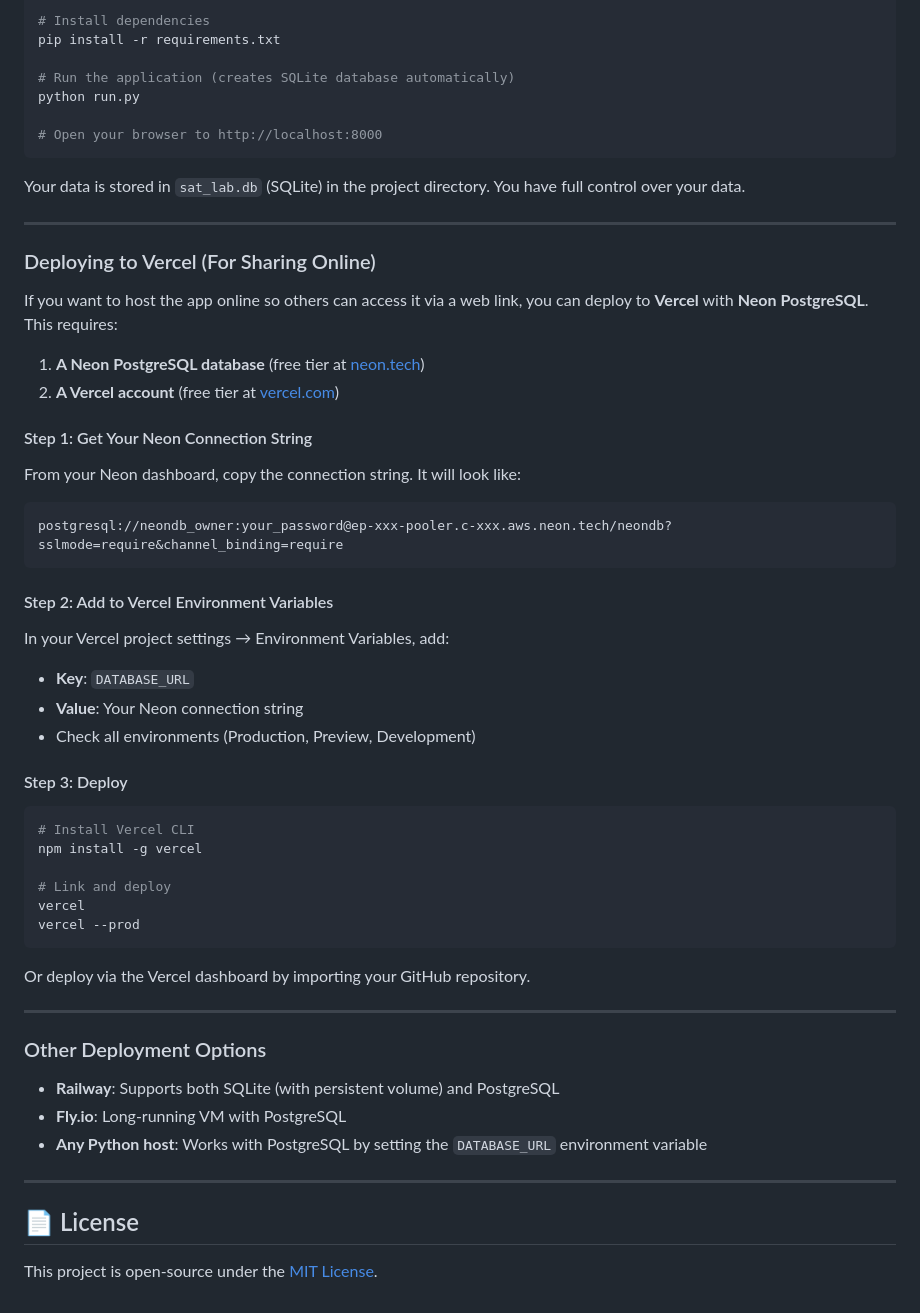
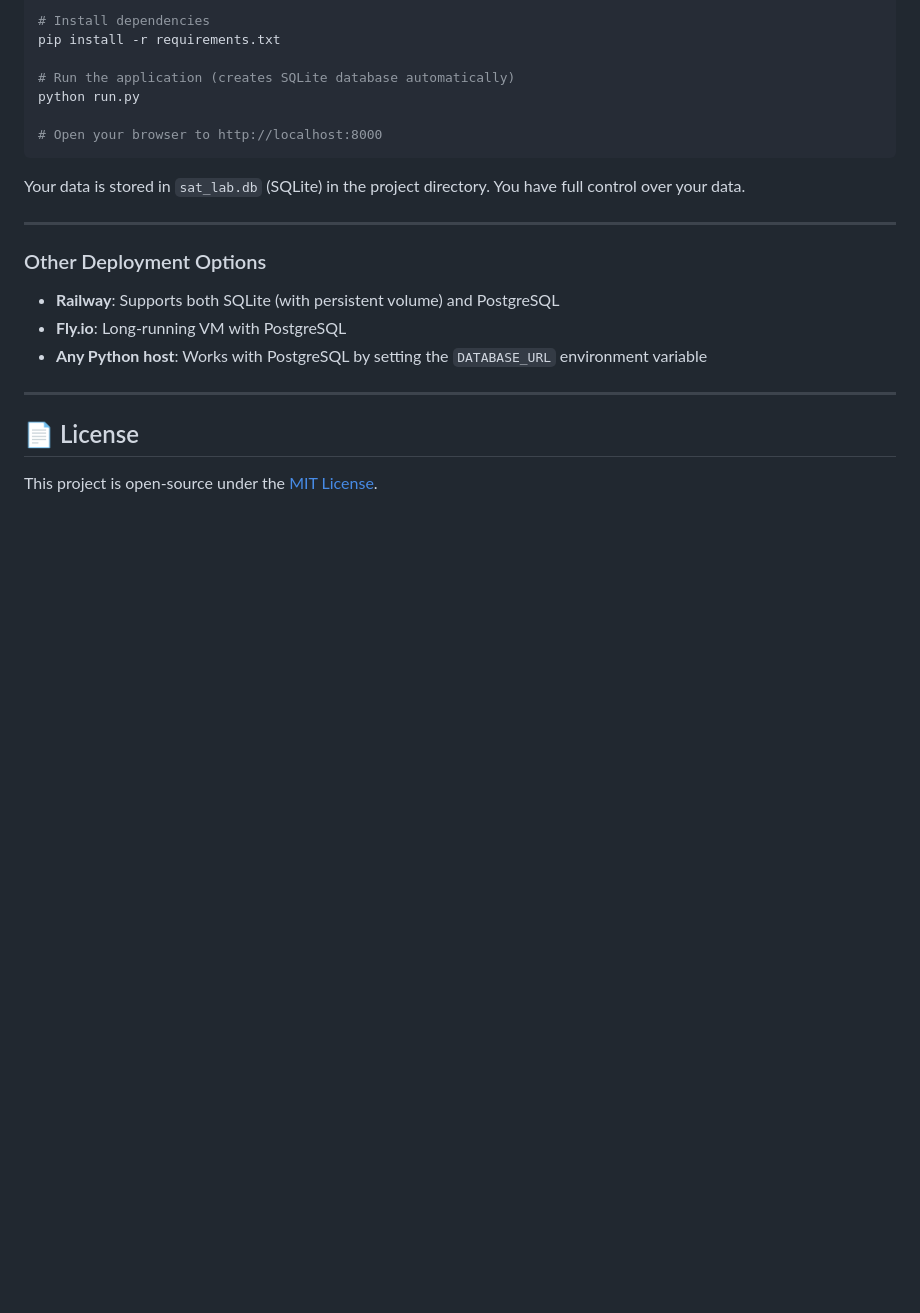
Before and after one commit to Tahaijaz233/sat-study-lab, a Markdown page: README.md, the part around the change. GitHub-like rendering; blank space fills up the shorter version.

Commit message:
docs: remove Vercel deployment instructions from README
Local SQLite usage is now the sole documented deployment method.

Co-authored-by: arena-agent <arena@upstage.ai>

Co-authored-by: arena-agent <297053741+arena-agent@users.noreply.github.com>

````diff
--- a/README.md
+++ b/README.md
@@ -161,42 +161,6 @@ Your data is stored in `sat_lab.db` (SQLite) in the project directory. You have
 
 ---
 
-### Deploying to Vercel (For Sharing Online)
-
-If you want to host the app online so others can access it via a web link, you can deploy to **Vercel** with **Neon PostgreSQL**. This requires:
-
-1. **A Neon PostgreSQL database** (free tier at [neon.tech](https://neon.tech))
-2. **A Vercel account** (free tier at [vercel.com](https://vercel.com))
-
-#### Step 1: Get Your Neon Connection String
-
-From your Neon dashboard, copy the connection string. It will look like:
-```
-postgresql://neondb_owner:your_password@ep-xxx-pooler.c-xxx.aws.neon.tech/neondb?sslmode=require&channel_binding=require
-```
-
-#### Step 2: Add to Vercel Environment Variables
-
-In your Vercel project settings → Environment Variables, add:
-- **Key**: `DATABASE_URL`
-- **Value**: Your Neon connection string
-- Check all environments (Production, Preview, Development)
-
-#### Step 3: Deploy
-
-```bash
-# Install Vercel CLI
-npm install -g vercel
-
-# Link and deploy
-vercel
-vercel --prod
-```
-
-Or deploy via the Vercel dashboard by importing your GitHub repository.
-
----
-
 ### Other Deployment Options
 
 - **Railway**: Supports both SQLite (with persistent volume) and PostgreSQL
````
